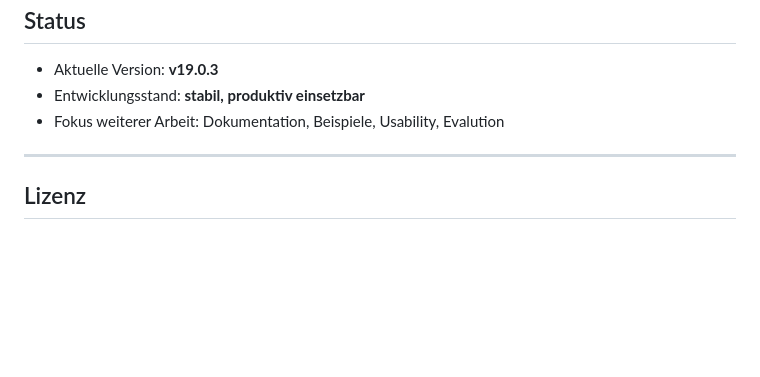
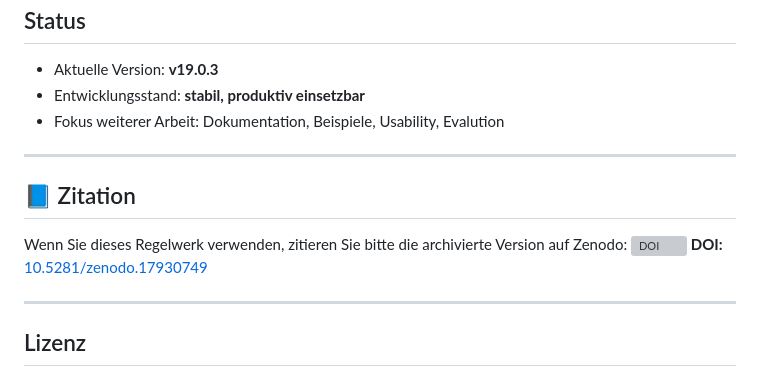
Before and after one commit to vfi64/Comm-SCI-Control, a Markdown page: README.de.md, the part around the change. Rendered like a GitHub page; blank space fills up the shorter version; grey boxes are pictures that could not be loaded.

Commit message:
Add citation section to README.de.md
Added citation section with DOI reference.

```diff
--- a/README.de.md
+++ b/README.de.md
@@ -144,6 +144,14 @@ Comm-SCI-Control wird typischerweise:
 
 ---
 
+## 📘 Zitation
+
+Wenn Sie dieses Regelwerk verwenden, zitieren Sie bitte die archivierte Version auf Zenodo:
+[![DOI](https://zenodo.org/badge/DOI/10.5281/zenodo.17930749.svg)](https://doi.org/10.5281/zenodo.17930749)
+**DOI:** [10.5281/zenodo.17930749](https://doi.org/10.5281/zenodo.17930749)
+
+---
+
 ## Lizenz
 
 Dieses Werk ist lizenziert unter der
```
